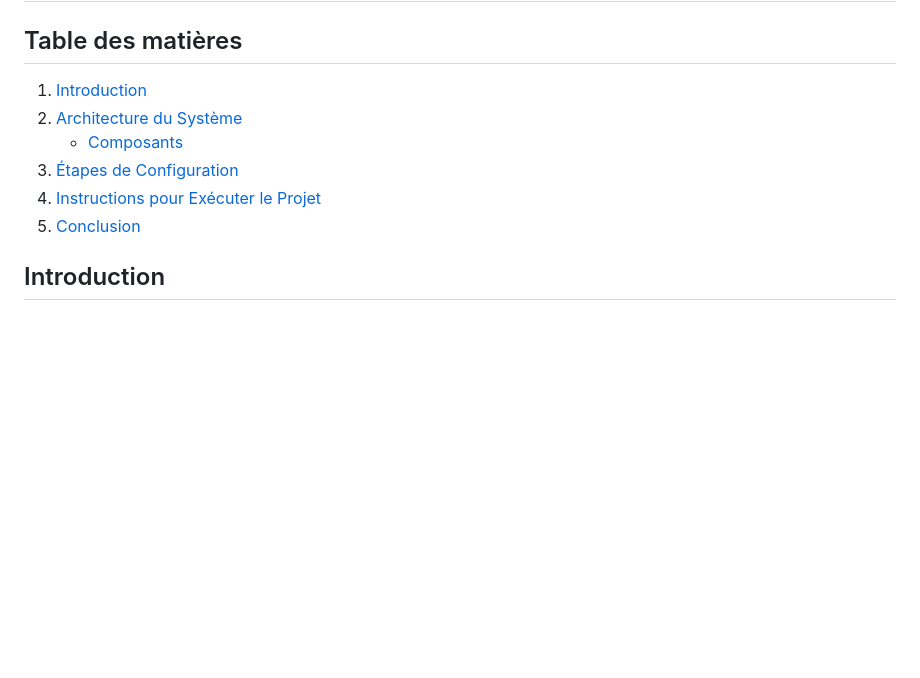
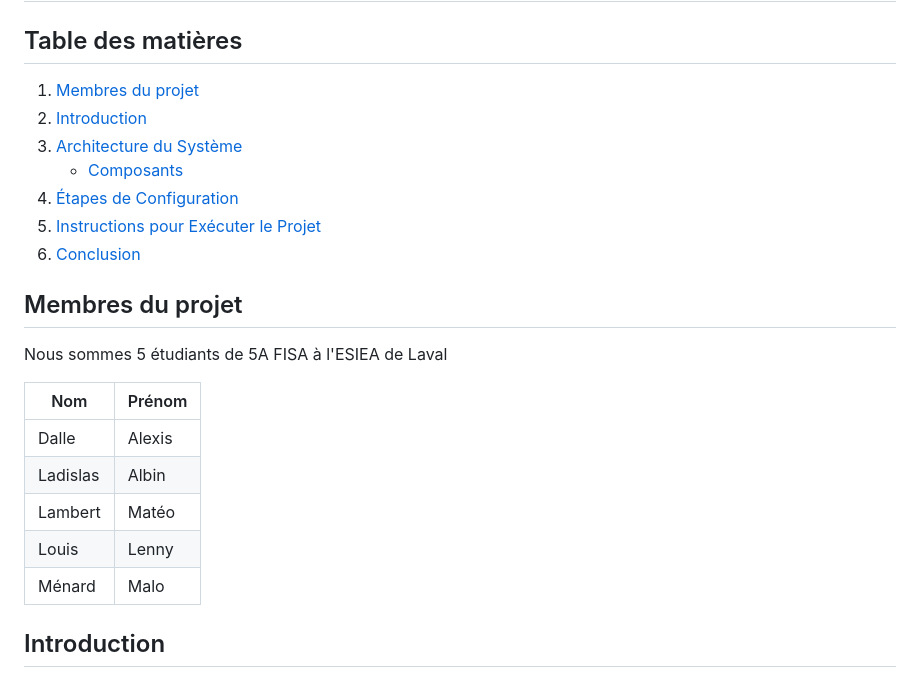
Before and after one commit to ItsAlexousd/esiea-hadoop-spark, a Markdown page: README.md, the part around the change. Drawn GitHub-style; blank space fills up the shorter version.

Commit message:
docs: add team in README.md

```diff
--- a/README.md
+++ b/README.md
@@ -2,12 +2,25 @@
 
 ## Table des matières
 
-1. [Introduction](#introduction)
-2. [Architecture du Système](#architecture-du-système)
+1. [Membres du projet](#membres-du-projet)
+2. [Introduction](#introduction)
+3. [Architecture du Système](#architecture-du-système)
    - [Composants](#composants)
-3. [Étapes de Configuration](#étapes-de-configuration)
-4. [Instructions pour Exécuter le Projet](#instructions-pour-exécuter-le-projet)
-5. [Conclusion](#conclusion)
+4. [Étapes de Configuration](#étapes-de-configuration)
+5. [Instructions pour Exécuter le Projet](#instructions-pour-exécuter-le-projet)
+6. [Conclusion](#conclusion)
+
+## Membres du projet
+
+Nous sommes 5 étudiants de 5A FISA à l'ESIEA de Laval
+
+| Nom      | Prénom |
+|----------|--------|
+| Dalle    | Alexis |
+| Ladislas | Albin  |
+| Lambert  | Matéo  |
+| Louis    | Lenny  |
+| Ménard   | Malo   |
 
 ## Introduction
 
```
